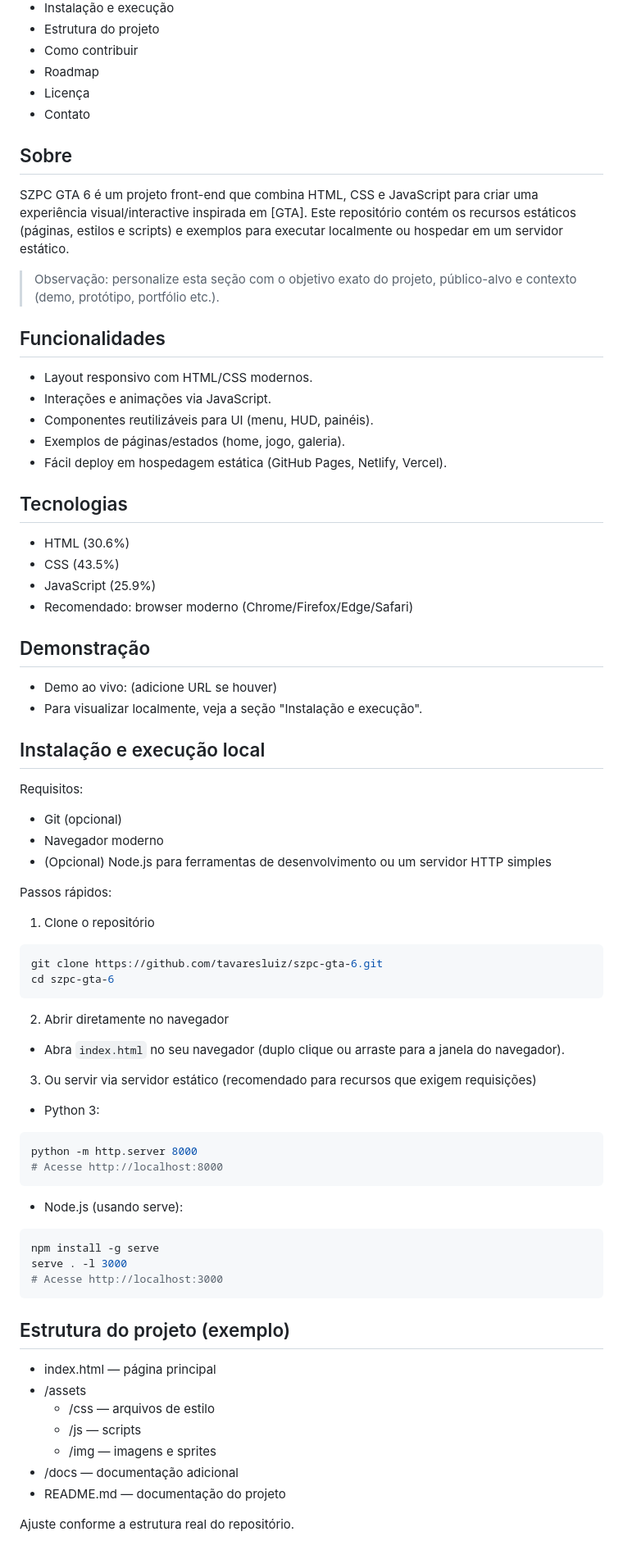
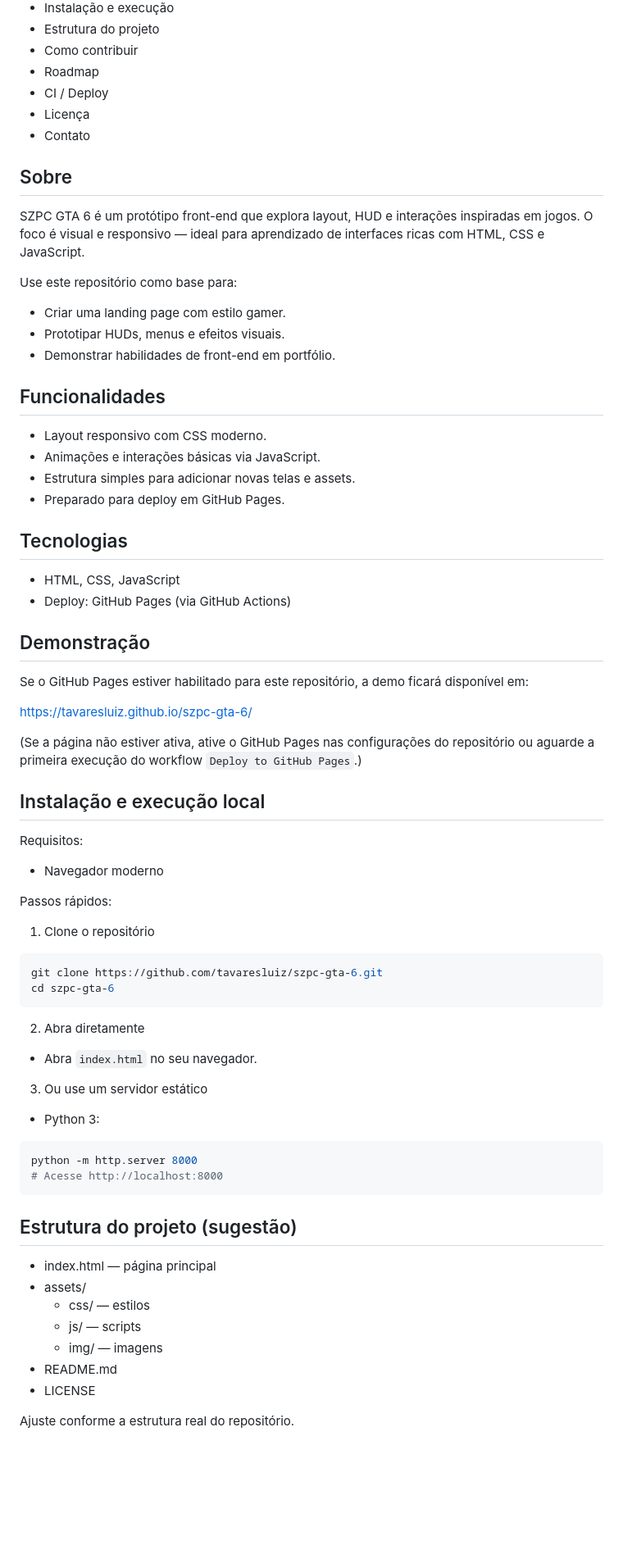
Before and after one commit to tavaresluiz/szpc-gta-6, a Markdown page: README.md, the part around one of its changes. Shown at 82% size. Rendered like a GitHub page; blank space fills up the shorter version.

Commit message:
Update README with expanded info and deployment notes

````diff
--- a/README.md
+++ b/README.md
@@ -18,36 +18,38 @@ Sumário
 - Estrutura do projeto
 - Como contribuir
 - Roadmap
+- CI / Deploy
 - Licença
 - Contato
 
 ## Sobre
-SZPC GTA 6 é um projeto front-end que combina HTML, CSS e JavaScript para criar uma experiência visual/interactive inspirada em [GTA]. Este repositório contém os recursos estáticos (páginas, estilos e scripts) e exemplos para executar localmente ou hospedar em um servidor estático.
+SZPC GTA 6 é um protótipo front-end que explora layout, HUD e interações inspiradas em jogos. O foco é visual e responsivo — ideal para aprendizado de interfaces ricas com HTML, CSS e JavaScript.
 
-> Observação: personalize esta seção com o objetivo exato do projeto, público-alvo e contexto (demo, protótipo, portfólio etc.).
+Use este repositório como base para:
+- Criar uma landing page com estilo gamer.
+- Prototipar HUDs, menus e efeitos visuais.
+- Demonstrar habilidades de front-end em portfólio.
 
 ## Funcionalidades
-- Layout responsivo com HTML/CSS modernos.
-- Interações e animações via JavaScript.
-- Componentes reutilizáveis para UI (menu, HUD, painéis).
-- Exemplos de páginas/estados (home, jogo, galeria).
-- Fácil deploy em hospedagem estática (GitHub Pages, Netlify, Vercel).
+- Layout responsivo com CSS moderno.
+- Animações e interações básicas via JavaScript.
+- Estrutura simples para adicionar novas telas e assets.
+- Preparado para deploy em GitHub Pages.
 
 ## Tecnologias
-- HTML (30.6%)
-- CSS (43.5%)
-- JavaScript (25.9%)
-- Recomendado: browser moderno (Chrome/Firefox/Edge/Safari)
+- HTML, CSS, JavaScript
+- Deploy: GitHub Pages (via GitHub Actions)
 
 ## Demonstração
-- Demo ao vivo: (adicione URL se houver)
-- Para visualizar localmente, veja a seção "Instalação e execução".
+Se o GitHub Pages estiver habilitado para este repositório, a demo ficará disponível em:
+
+https://tavaresluiz.github.io/szpc-gta-6/
+
+(Se a página não estiver ativa, ative o GitHub Pages nas configurações do repositório ou aguarde a primeira execução do workflow `Deploy to GitHub Pages`.)
 
 ## Instalação e execução local
 Requisitos:
-- Git (opcional)
 - Navegador moderno
-- (Opcional) Node.js para ferramentas de desenvolvimento ou um servidor HTTP simples
 
 Passos rápidos:
 
@@ -57,30 +59,24 @@ git clone https://github.com/tavaresluiz/szpc-gta-6.git
 cd szpc-gta-6
 ```
 
-2. Abrir diretamente no navegador
-- Abra `index.html` no seu navegador (duplo clique ou arraste para a janela do navegador).
+2. Abra diretamente
+- Abra `index.html` no seu navegador.
 
-3. Ou servir via servidor estático (recomendado para recursos que exigem requisições)
+3. Ou use um servidor estático
 - Python 3:
 ```bash
 python -m http.server 8000
 # Acesse http://localhost:8000
 ```
-- Node.js (usando serve):
-```bash
-npm install -g serve
-serve . -l 3000
-# Acesse http://localhost:3000
-```
 
-## Estrutura do projeto (exemplo)
+## Estrutura do projeto (sugestão)
 - index.html — página principal
-- /assets
-  - /css — arquivos de estilo
-  - /js — scripts
-  - /img — imagens e sprites
-- /docs — documentação adicional
-- README.md — documentação do projeto
+- assets/
+  - css/ — estilos
+  - js/ — scripts
+  - img/ — imagens
+- README.md
+- LICENSE
 
 Ajuste conforme a estrutura real do repositório.
 
````
Also changed, not shown: other parts of README.md (+24 -34 lines).
